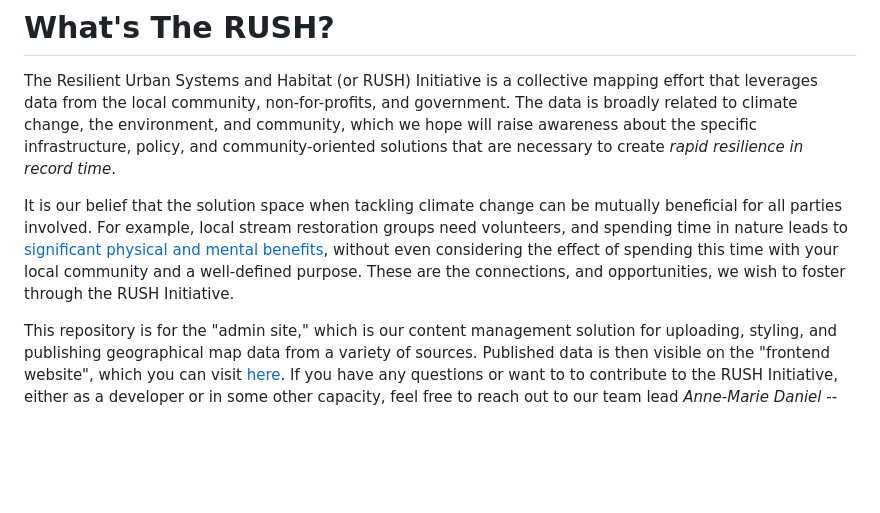
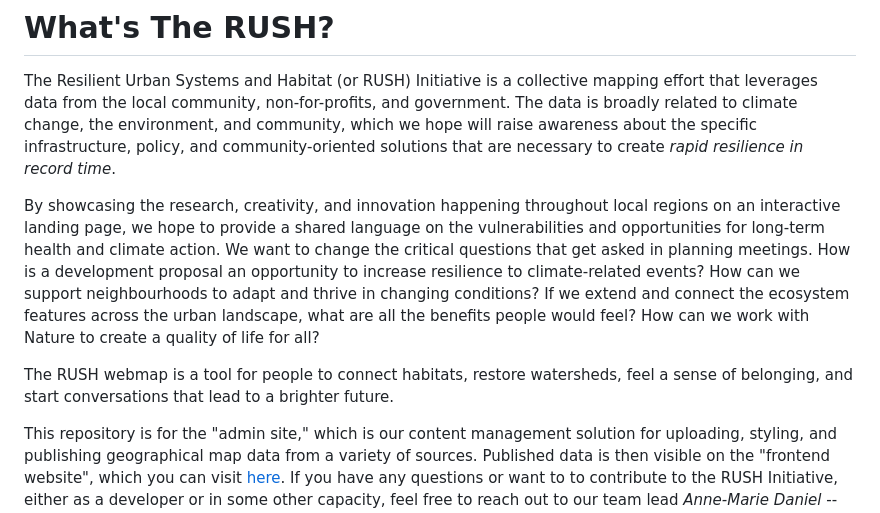
Before and after one commit to naturnd-rush/rush-cms-django, a Markdown page: README.md, the part around the change. GitHub-like rendering; blank space fills up the shorter version.

```diff
--- a/README.md
+++ b/README.md
@@ -1,7 +1,9 @@
 # What's The RUSH?
 The Resilient Urban Systems and Habitat (or RUSH) Initiative is a collective mapping effort that leverages data from the local community, non-for-profits, and government. The data is broadly related to climate change, the environment, and community, which we hope will raise awareness about the specific infrastructure, policy, and community-oriented solutions that are necessary to create *rapid resilience in record time*.
 
-It is our belief that the solution space when tackling climate change can be mutually beneficial for all parties involved. For example, local stream restoration groups need volunteers, and spending time in nature leads to [significant physical and mental benefits](https://pmc.ncbi.nlm.nih.gov/articles/PMC11851813/), without even considering the effect of spending this time with your local community and a well-defined purpose. These are the connections, and opportunities, we wish to foster through the RUSH Initiative.
+By showcasing the research, creativity, and innovation happening throughout local regions on an interactive landing page, we hope to provide a shared language on the vulnerabilities and opportunities for long-term health and climate action. We want to change the critical questions that get asked in planning meetings. How is a development proposal an opportunity to increase resilience to climate-related events? How can we support neighbourhoods to adapt and thrive in changing conditions? If we extend and connect the ecosystem features across the urban landscape, what are all the benefits people would feel? How can we work with Nature to create a quality of life for all?
+
+The RUSH webmap is a tool for people to connect habitats, restore watersheds, feel a sense of belonging, and start conversations that lead to a brighter future.
 
 This repository is for the "admin site," which is our content management solution for uploading, styling, and publishing geographical map data from a variety of sources. Published data is then visible on the "frontend website", which you can visit [here](https://whatstherush.earth). If you have any questions or want to to contribute to the RUSH Initiative, either as a developer or in some other capacity, feel free to reach out to our team lead _Anne-Marie Daniel_ -- annemarie@naturnd.com, or one of our developers _Doug Johnson_ -- Doug@naturnd.com, and _Sam Morris_ -- dodobird181@gmail.com.
 
```
